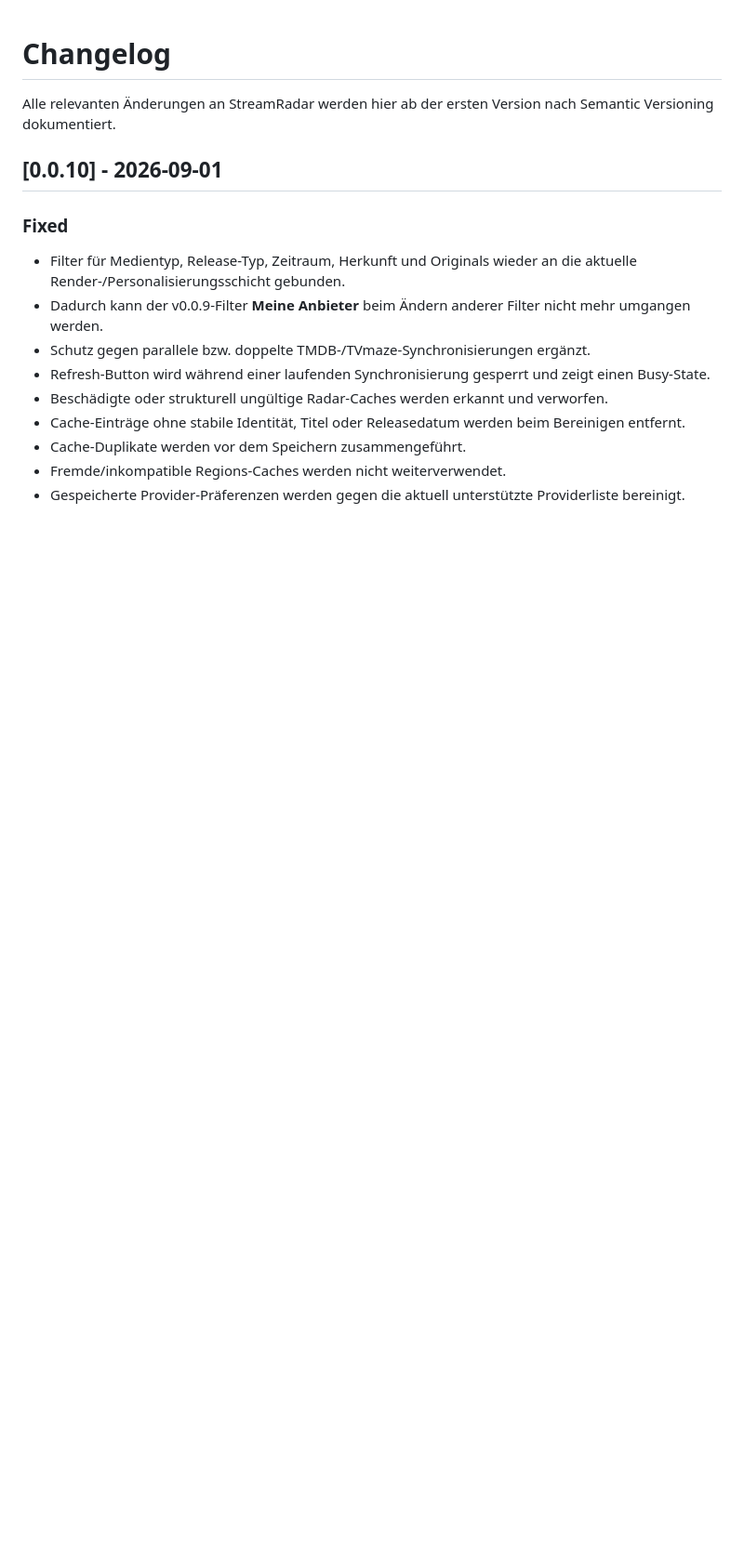
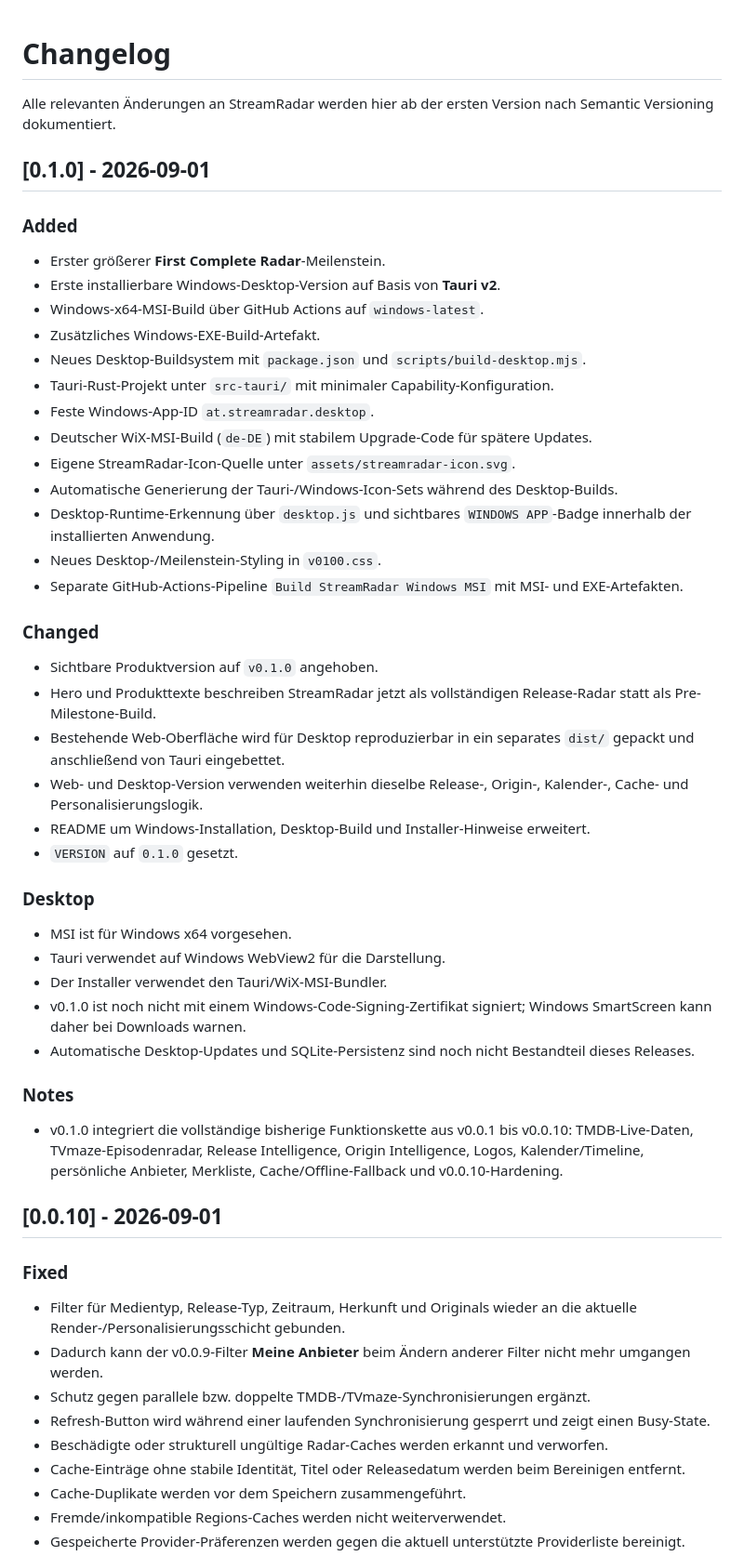
Before and after one commit to Homiiboy/StreamRadar, a Markdown page: CHANGELOG.md, the part around the change. Shown at 93% size. Rendered like a GitHub page; blank space fills up the shorter version.

Commit message:
docs: add StreamRadar v0.1.0 release history

```diff
--- a/CHANGELOG.md
+++ b/CHANGELOG.md
@@ -1,6 +1,41 @@
 # Changelog
 
 Alle relevanten Änderungen an StreamRadar werden hier ab der ersten Version nach Semantic Versioning dokumentiert.
+
+## [0.1.0] - 2026-09-01
+
+### Added
+- Erster größerer **First Complete Radar**-Meilenstein.
+- Erste installierbare Windows-Desktop-Version auf Basis von **Tauri v2**.
+- Windows-x64-MSI-Build über GitHub Actions auf `windows-latest`.
+- Zusätzliches Windows-EXE-Build-Artefakt.
+- Neues Desktop-Buildsystem mit `package.json` und `scripts/build-desktop.mjs`.
+- Tauri-Rust-Projekt unter `src-tauri/` mit minimaler Capability-Konfiguration.
+- Feste Windows-App-ID `at.streamradar.desktop`.
+- Deutscher WiX-MSI-Build (`de-DE`) mit stabilem Upgrade-Code für spätere Updates.
+- Eigene StreamRadar-Icon-Quelle unter `assets/streamradar-icon.svg`.
+- Automatische Generierung der Tauri-/Windows-Icon-Sets während des Desktop-Builds.
+- Desktop-Runtime-Erkennung über `desktop.js` und sichtbares `WINDOWS APP`-Badge innerhalb der installierten Anwendung.
+- Neues Desktop-/Meilenstein-Styling in `v0100.css`.
+- Separate GitHub-Actions-Pipeline `Build StreamRadar Windows MSI` mit MSI- und EXE-Artefakten.
+
+### Changed
+- Sichtbare Produktversion auf `v0.1.0` angehoben.
+- Hero und Produkttexte beschreiben StreamRadar jetzt als vollständigen Release-Radar statt als Pre-Milestone-Build.
+- Bestehende Web-Oberfläche wird für Desktop reproduzierbar in ein separates `dist/` gepackt und anschließend von Tauri eingebettet.
+- Web- und Desktop-Version verwenden weiterhin dieselbe Release-, Origin-, Kalender-, Cache- und Personalisierungslogik.
+- README um Windows-Installation, Desktop-Build und Installer-Hinweise erweitert.
+- `VERSION` auf `0.1.0` gesetzt.
+
+### Desktop
+- MSI ist für Windows x64 vorgesehen.
+- Tauri verwendet auf Windows WebView2 für die Darstellung.
+- Der Installer verwendet den Tauri/WiX-MSI-Bundler.
+- v0.1.0 ist noch nicht mit einem Windows-Code-Signing-Zertifikat signiert; Windows SmartScreen kann daher bei Downloads warnen.
+- Automatische Desktop-Updates und SQLite-Persistenz sind noch nicht Bestandteil dieses Releases.
+
+### Notes
+- v0.1.0 integriert die vollständige bisherige Funktionskette aus v0.0.1 bis v0.0.10: TMDB-Live-Daten, TVmaze-Episodenradar, Release Intelligence, Origin Intelligence, Logos, Kalender/Timeline, persönliche Anbieter, Merkliste, Cache/Offline-Fallback und v0.0.10-Hardening.
 
 ## [0.0.10] - 2026-09-01
 
```
